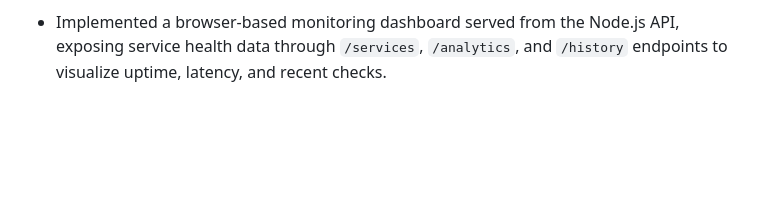
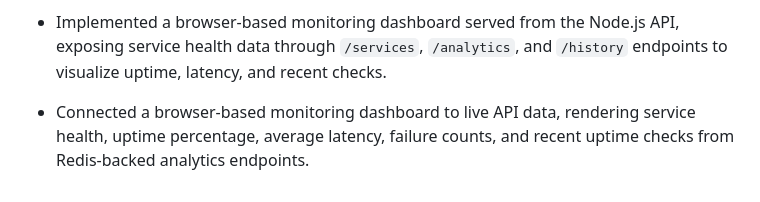
Before and after one commit to GiovanniFonzo/prod-platform, a Markdown page: cv-kit/project-bullets.md, the part around the change. Rendered like a GitHub page; blank space fills up the shorter version.

```diff
--- a/cv-kit/project-bullets.md
+++ b/cv-kit/project-bullets.md
@@ -47,3 +47,5 @@
 - Built an uptime analytics API over historical polling data, exposing rolling service availability, failure counts, and average latency metrics derived from Redis-backed monitoring history.
 
 - Implemented a browser-based monitoring dashboard served from the Node.js API, exposing service health data through `/services`, `/analytics`, and `/history` endpoints to visualize uptime, latency, and recent checks.
+
+- Connected a browser-based monitoring dashboard to live API data, rendering service health, uptime percentage, average latency, failure counts, and recent uptime checks from Redis-backed analytics endpoints.
```
Also changed, not shown: docs/runbook.md (+40 -0 lines).
